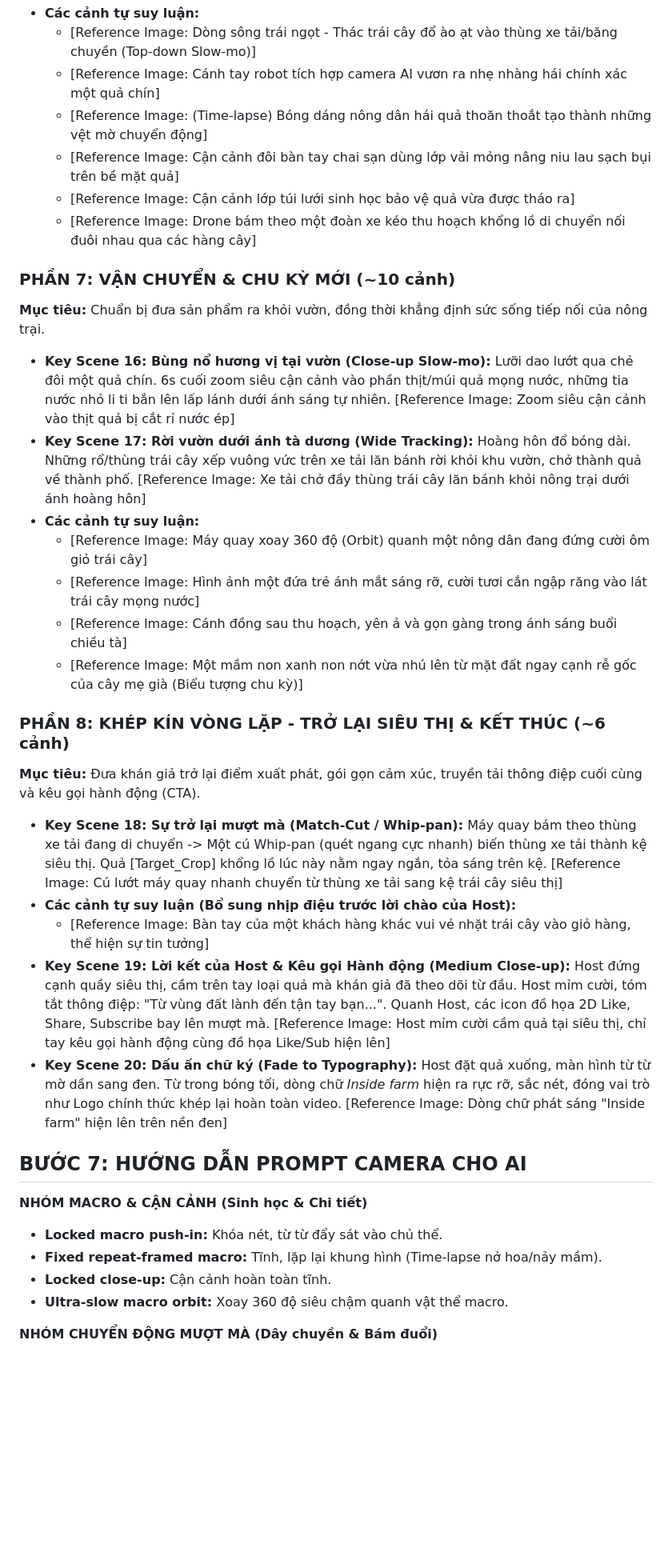
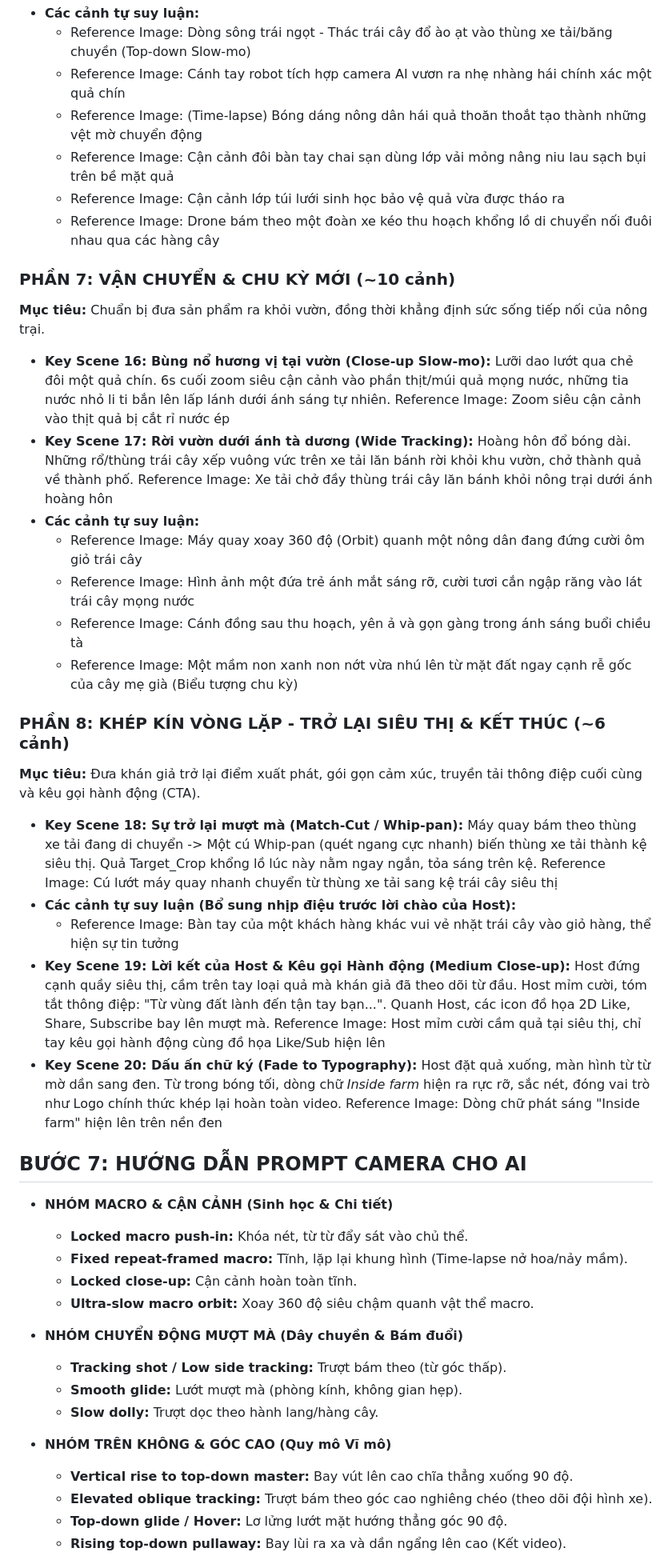
Before and after one commit to maivinhlam/extChromePrompt, a Markdown page: prompt/Khung Logic Kịch Bản Video AI Nông Nghiệp.md, the part around one of its changes. Shown at 80% size. Rendered like a GitHub page; blank space fills up the shorter version.

```diff
--- a/prompt/Khung Logic Kịch Bản Video AI Nông Nghiệp.md
+++ b/prompt/Khung Logic Kịch Bản Video AI Nông Nghiệp.md
@@ -237,41 +226,49 @@ _Quy tắc hình ảnh:_ 100% các cảnh cần được gán \[Reference Image:
 - **Các cảnh tự suy luận:**
-  - \[Reference Image: Dòng sông trái ngọt \- Thác trái cây đổ ào ạt vào thùng xe tải/băng chuyền (Top-down Slow-mo)\]
-  - \[Reference Image: Cánh tay robot tích hợp camera AI vươn ra nhẹ nhàng hái chính xác một quả chín\]
-  - \[Reference Image: (Time-lapse) Bóng dáng nông dân hái quả thoăn thoắt tạo thành những vệt mờ chuyển động\]
-  - \[Reference Image: Cận cảnh đôi bàn tay chai sạn dùng lớp vải mỏng nâng niu lau sạch bụi trên bề mặt quả\]
-  - \[Reference Image: Cận cảnh lớp túi lưới sinh học bảo vệ quả vừa được tháo ra\]
-  - \[Reference Image: Drone bám theo một đoàn xe kéo thu hoạch khổng lồ di chuyển nối đuôi nhau qua các hàng cây\]
+  - Reference Image: Dòng sông trái ngọt - Thác trái cây đổ ào ạt vào thùng xe tải/băng chuyền (Top-down Slow-mo)
+  - Reference Image: Cánh tay robot tích hợp camera AI vươn ra nhẹ nhàng hái chính xác một quả chín
+  - Reference Image: (Time-lapse) Bóng dáng nông dân hái quả thoăn thoắt tạo thành những vệt mờ chuyển động
+  - Reference Image: Cận cảnh đôi bàn tay chai sạn dùng lớp vải mỏng nâng niu lau sạch bụi trên bề mặt quả
+  - Reference Image: Cận cảnh lớp túi lưới sinh học bảo vệ quả vừa được tháo ra
+  - Reference Image: Drone bám theo một đoàn xe kéo thu hoạch khổng lồ di chuyển nối đuôi nhau qua các hàng cây
 
-### **PHẦN 7: VẬN CHUYỂN & CHU KỲ MỚI (\~10 cảnh)**
+### **PHẦN 7: VẬN CHUYỂN & CHU KỲ MỚI (~10 cảnh)**
 
 **Mục tiêu:** Chuẩn bị đưa sản phẩm ra khỏi vườn, đồng thời khẳng định sức sống tiếp nối của nông trại.
 
-- **Key Scene 16: Bùng nổ hương vị tại vườn (Close-up Slow-mo):** Lưỡi dao lướt qua chẻ đôi một quả chín. 6s cuối zoom siêu cận cảnh vào phần thịt/múi quả mọng nước, những tia nước nhỏ li ti bắn lên lấp lánh dưới ánh sáng tự nhiên. \[Reference Image: Zoom siêu cận cảnh vào thịt quả bị cắt rỉ nước ép\]
-- **Key Scene 17: Rời vườn dưới ánh tà dương (Wide Tracking):** Hoàng hôn đổ bóng dài. Những rổ/thùng trái cây xếp vuông vức trên xe tải lăn bánh rời khỏi khu vườn, chở thành quả về thành phố. \[Reference Image: Xe tải chở đầy thùng trái cây lăn bánh khỏi nông trại dưới ánh hoàng hôn\]
+- **Key Scene 16: Bùng nổ hương vị tại vườn (Close-up Slow-mo):** Lưỡi dao lướt qua chẻ đôi một quả chín. 6s cuối zoom siêu cận cảnh vào phần thịt/múi quả mọng nước, những tia nước nhỏ li ti bắn lên lấp lánh dưới ánh sáng tự nhiên. Reference Image: Zoom siêu cận cảnh vào thịt quả bị cắt rỉ nước ép
+- **Key Scene 17: Rời vườn dưới ánh tà dương (Wide Tracking):** Hoàng hôn đổ bóng dài. Những rổ/thùng trái cây xếp vuông vức trên xe tải lăn bánh rời khỏi khu vườn, chở thành quả về thành phố. Reference Image: Xe tải chở đầy thùng trái cây lăn bánh khỏi nông trại dưới ánh hoàng hôn
 - **Các cảnh tự suy luận:**
-  - \[Reference Image: Máy quay xoay 360 độ (Orbit) quanh một nông dân đang đứng cười ôm giỏ trái cây\]
-  - \[Reference Image: Hình ảnh một đứa trẻ ánh mắt sáng rỡ, cười tươi cắn ngập răng vào lát trái cây mọng nước\]
-  - \[Reference Image: Cánh đồng sau thu hoạch, yên ả và gọn gàng trong ánh sáng buổi chiều tà\]
-  - \[Reference Image: Một mầm non xanh non nớt vừa nhú lên từ mặt đất ngay cạnh rễ gốc của cây mẹ già (Biểu tượng chu kỳ)\]
+  - Reference Image: Máy quay xoay 360 độ (Orbit) quanh một nông dân đang đứng cười ôm giỏ trái cây
+  - Reference Image: Hình ảnh một đứa trẻ ánh mắt sáng rỡ, cười tươi cắn ngập răng vào lát trái cây mọng nước
+  - Reference Image: Cánh đồng sau thu hoạch, yên ả và gọn gàng trong ánh sáng buổi chiều tà
+  - Reference Image: Một mầm non xanh non nớt vừa nhú lên từ mặt đất ngay cạnh rễ gốc của cây mẹ già (Biểu tượng chu kỳ)
 
-### **PHẦN 8: KHÉP KÍN VÒNG LẶP \- TRỞ LẠI SIÊU THỊ & KẾT THÚC (\~6 cảnh)**
+### **PHẦN 8: KHÉP KÍN VÒNG LẶP - TRỞ LẠI SIÊU THỊ & KẾT THÚC (~6 cảnh)**
 
 **Mục tiêu:** Đưa khán giả trở lại điểm xuất phát, gói gọn cảm xúc, truyền tải thông điệp cuối cùng và kêu gọi hành động (CTA).
 
-- **Key Scene 18: Sự trở lại mượt mà (Match-Cut / Whip-pan):** Máy quay bám theo thùng xe tải đang di chuyển \-\> Một cú Whip-pan (quét ngang cực nhanh) biến thùng xe tải thành kệ siêu thị. Quả \[Target_Crop\] khổng lồ lúc này nằm ngay ngắn, tỏa sáng trên kệ. \[Reference Image: Cú lướt máy quay nhanh chuyển từ thùng xe tải sang kệ trái cây siêu thị\]
+- **Key Scene 18: Sự trở lại mượt mà (Match-Cut / Whip-pan):** Máy quay bám theo thùng xe tải đang di chuyển -> Một cú Whip-pan (quét ngang cực nhanh) biến thùng xe tải thành kệ siêu thị. Quả Target_Crop khổng lồ lúc này nằm ngay ngắn, tỏa sáng trên kệ. Reference Image: Cú lướt máy quay nhanh chuyển từ thùng xe tải sang kệ trái cây siêu thị
 - **Các cảnh tự suy luận (Bổ sung nhịp điệu trước lời chào của Host):**
-  - \[Reference Image: Bàn tay của một khách hàng khác vui vẻ nhặt trái cây vào giỏ hàng, thể hiện sự tin tưởng\]
-- **Key Scene 19: Lời kết của Host & Kêu gọi Hành động (Medium Close-up):** Host đứng cạnh quầy siêu thị, cầm trên tay loại quả mà khán giả đã theo dõi từ đầu. Host mỉm cười, tóm tắt thông điệp: "Từ vùng đất lành đến tận tay bạn...". Quanh Host, các icon đồ họa 2D Like, Share, Subscribe bay lên mượt mà. \[Reference Image: Host mỉm cười cầm quả tại siêu thị, chỉ tay kêu gọi hành động cùng đồ họa Like/Sub hiện lên\]
-- **Key Scene 20: Dấu ấn chữ ký (Fade to Typography):** Host đặt quả xuống, màn hình từ từ mờ dần sang đen. Từ trong bóng tối, dòng chữ _Inside farm_ hiện ra rực rỡ, sắc nét, đóng vai trò như Logo chính thức khép lại hoàn toàn video. \[Reference Image: Dòng chữ phát sáng "Inside farm" hiện lên trên nền đen\]
+  - Reference Image: Bàn tay của một khách hàng khác vui vẻ nhặt trái cây vào giỏ hàng, thể hiện sự tin tưởng
+- **Key Scene 19: Lời kết của Host & Kêu gọi Hành động (Medium Close-up):** Host đứng cạnh quầy siêu thị, cầm trên tay loại quả mà khán giả đã theo dõi từ đầu. Host mỉm cười, tóm tắt thông điệp: "Từ vùng đất lành đến tận tay bạn...". Quanh Host, các icon đồ họa 2D Like, Share, Subscribe bay lên mượt mà. Reference Image: Host mỉm cười cầm quả tại siêu thị, chỉ tay kêu gọi hành động cùng đồ họa Like/Sub hiện lên
+- **Key Scene 20: Dấu ấn chữ ký (Fade to Typography):** Host đặt quả xuống, màn hình từ từ mờ dần sang đen. Từ trong bóng tối, dòng chữ _Inside farm_ hiện ra rực rỡ, sắc nét, đóng vai trò như Logo chính thức khép lại hoàn toàn video. Reference Image: Dòng chữ phát sáng "Inside farm" hiện lên trên nền đen
 
 ## **BƯỚC 7: HƯỚNG DẪN PROMPT CAMERA CHO AI**
 
-**NHÓM MACRO & CẬN CẢNH (Sinh học & Chi tiết)**
+- **NHÓM MACRO & CẬN CẢNH (Sinh học & Chi tiết)**
+  - **Locked macro push-in:** Khóa nét, từ từ đẩy sát vào chủ thể.
+  - **Fixed repeat-framed macro:** Tĩnh, lặp lại khung hình (Time-lapse nở hoa/nảy mầm).
+  - **Locked close-up:** Cận cảnh hoàn toàn tĩnh.
+  - **Ultra-slow macro orbit:** Xoay 360 độ siêu chậm quanh vật thể macro.
 
-- **Locked macro push-in:** Khóa nét, từ từ đẩy sát vào chủ thể.
-- **Fixed repeat-framed macro:** Tĩnh, lặp lại khung hình (Time-lapse nở hoa/nảy mầm).
-- **Locked close-up:** Cận cảnh hoàn toàn tĩnh.
-- **Ultra-slow macro orbit:** Xoay 360 độ siêu chậm quanh vật thể macro.
+- **NHÓM CHUYỂN ĐỘNG MƯỢT MÀ (Dây chuyền & Bám đuổi)**
+  - **Tracking shot / Low side tracking:** Trượt bám theo (từ góc thấp).
+  - **Smooth glide:** Lướt mượt mà (phòng kính, không gian hẹp).
+  - **Slow dolly:** Trượt dọc theo hành lang/hàng cây.
 
-**NHÓM CHUYỂN ĐỘNG MƯỢT MÀ (Dây chuyền & Bám đuổi)**
+- **NHÓM TRÊN KHÔNG & GÓC CAO (Quy mô Vĩ mô)**
+  - **Vertical rise to top-down master:** Bay vút lên cao chĩa thẳng xuống 90 độ.
+  - **Elevated oblique tracking:** Trượt bám theo góc cao nghiêng chéo (theo dõi đội hình xe).
+  - **Top-down glide / Hover:** Lơ lửng lướt mặt hướng thẳng góc 90 độ.
+  - **Rising top-down pullaway:** Bay lùi ra xa và dần ngẩng lên cao (Kết video).
 
```
Also changed, not shown: other parts of prompt/Khung Logic Kịch Bản Video AI Nông Nghiệp.md (+134 -159 lines).
